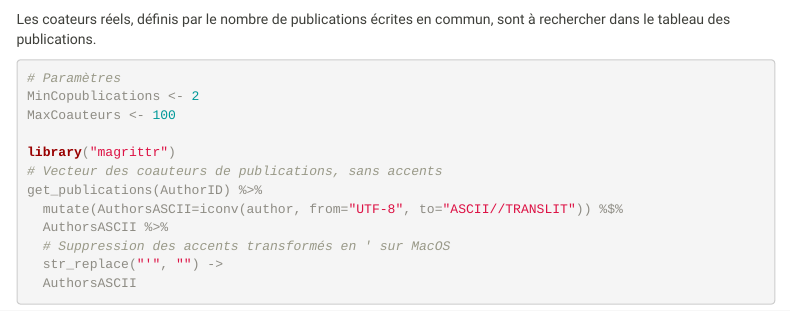
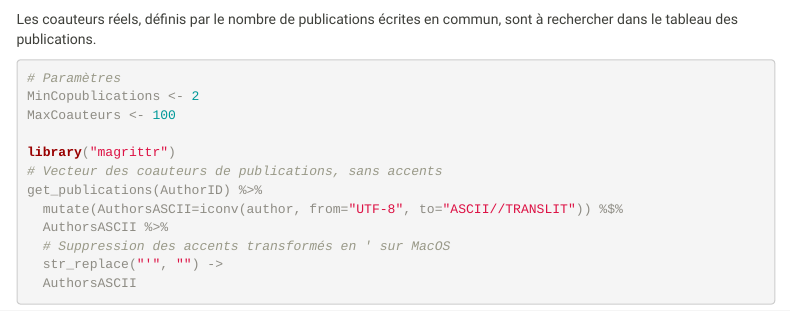
Before and after one commit to EricMarcon/Bibliometrie, an R Markdown document (Bibliometrie.Rmd): the page in a window 1100 px wide, from 1810 px down. Rendered offline with R 4.5, knitr and Pandoc, with nearby package versions; some code elsewhere in the file could not run offline; menus at the side of the page are left out.

Commit message:
Coquille

````diff
--- a/Bibliometrie.Rmd
+++ b/Bibliometrie.Rmd
@@ -120,7 +120,7 @@ get_coauthors(AuthorID, n_coauthors = 5, n_deep=1) %>%
   plot_coauthors
 ```
 
-Les coateurs réels, définis par le nombre de publications écrites en commun, sont à rechercher dans le tableau des publications.
+Les coauteurs réels, définis par le nombre de publications écrites en commun, sont à rechercher dans le tableau des publications.
 
 ```{r coauthors, message=FALSE}
 # Paramètres
````
